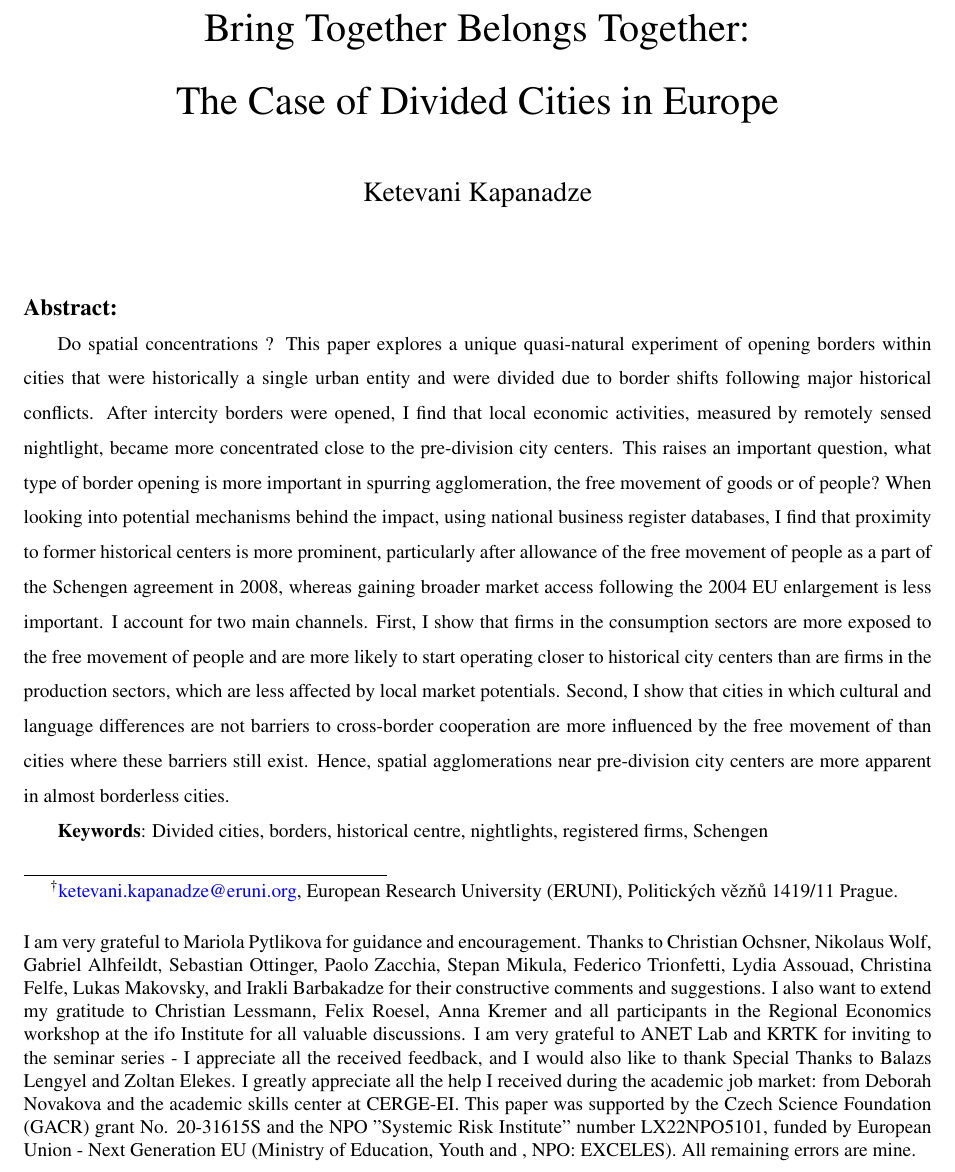
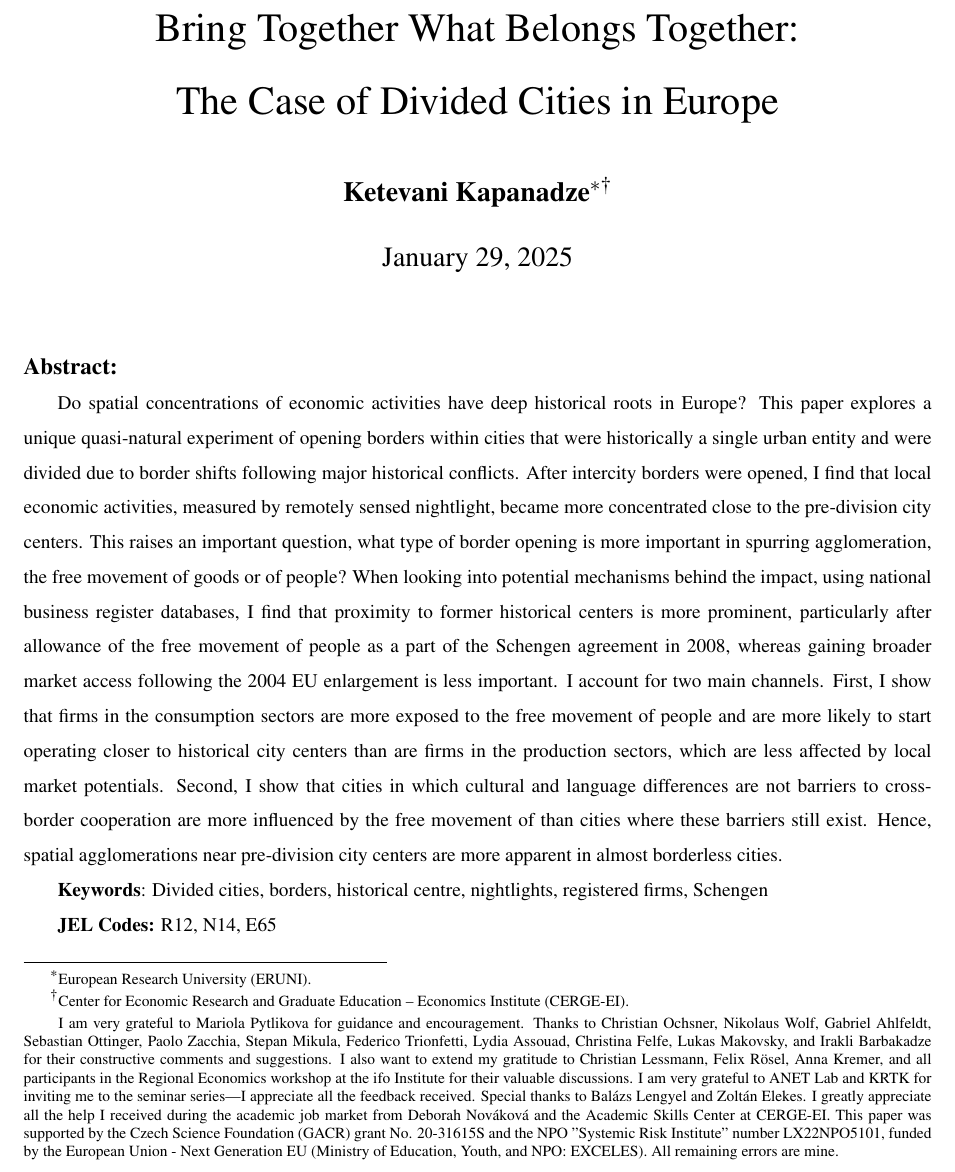
Before and after one commit to kketevani/Divided-Cities, a LaTeX paper (DividedCities_pp/paper.tex): part of page 1 of 35, cut so that both start at the same text. Compiled offline with pdfLaTeX.

Commit message:
Updates from Overleaf

```diff
--- a/DividedCities_pp/paper.tex
+++ b/DividedCities_pp/paper.tex
@@ -66,26 +66,31 @@
 
 \begin{document}
 
-\title{Bring Together  Belongs Together:\\
+\title{Bring Together What Belongs Together:\\
 The Case of Divided Cities in Europe}
-\author{Ketevani Kapanadze}
-\date{}  % Optional: Add a specific date
+\author{\textbf{Ketevani Kapanadze}$^{* \dagger}$}  % Superscripted footnote symbols
+\date{\today}  % Optional: Add a specific date
 \maketitle
 
-\renewcommand{\thefootnote}{\textdagger} % Change footnote marker to †
-\hypersetup{urlcolor=blue} % Ensure hyperlinks are blue
-\footnotetext{\textcolor{blue}{\footnotesize \href{ketevani.kapanadze@eruni.org}{ketevani.kapanadze@eruni.org}}, European Research University (ERUNI), Politických vězňů 1419/11 Prague.
-\vspace{0.5cm}
-\\I am very grateful to Mariola Pytlikova for guidance and encouragement. Thanks to Christian Ochsner, Nikolaus Wolf, Gabriel Alhfeildt, Sebastian Ottinger, Paolo Zacchia, Stepan Mikula, Federico Trionfetti, Lydia Assouad, Christina Felfe, Lukas Makovsky, and Irakli Barbakadze for their constructive comments and suggestions. I also want to extend my gratitude to Christian Lessmann, Felix Roesel, Anna Kremer and all participants in the Regional Economics workshop at the ifo Institute for all valuable discussions. I am very grateful to ANET Lab and KRTK for inviting to the seminar series - I  appreciate all the received feedback, and I would also like to thank Special Thanks to Balazs Lengyel and Zoltan Elekes.  I greatly appreciate all the help I received during the academic job market: from Deborah Novakova and the academic skills center at CERGE-EI. This paper was supported by the Czech Science Foundation (GACR) grant No. 20-31615S and the NPO "Systemic Risk Institute" number LX22NPO5101, funded by European Union - Next Generation EU (Ministry of Education, Youth and , NPO: EXCELES). All remaining errors are mine. }
+\renewcommand{\thefootnote}{\fnsymbol{footnote}} % Use symbols for footnotes
+\footnotetext[1]{\scriptsize European Research University (ERUNI).}
+\footnotetext[2]{\scriptsize Center for Economic Research and Graduate Education – Economics Institute (CERGE-EI).}
+
+
+
+
 \renewcommand{\thefootnote}{\arabic{footnote}} % Reset footnote marker to default for the rest of the document
+
 
 
 
 \begin{abstract}
 \footnotesize
-\par Do spatial concentrations  ? This paper explores a unique quasi-natural experiment of opening borders within cities that were historically a single urban entity and were divided due to border shifts following major historical conflicts. After intercity borders were opened, I find that local economic activities, measured by remotely sensed nightlight, became more concentrated close to the pre-division city centers. This raises an important question, what type of border opening is more important in spurring agglomeration, the free movement of goods or of people? When looking into potential mechanisms behind the impact, using national business register databases, I find that proximity to former historical centers is more prominent, particularly after allowance of the free movement of people as a part of the Schengen agreement in 2008, whereas gaining broader market access following the 2004 EU enlargement is less important. I account for two main channels. First, I show that firms in the consumption sectors are more exposed to the free movement of people and are more likely to start operating closer to historical city centers than are firms in the production sectors, which are less affected by local market potentials. Second, I show that cities in which cultural and language differences are not barriers to cross-border cooperation are more influenced by the free movement of than cities where these barriers still exist. Hence, spatial agglomerations near pre-division city centers are more apparent in almost borderless cities.
+\par Do spatial concentrations of economic activities have deep historical roots in Europe?  This paper explores a unique quasi-natural experiment of opening borders within cities that were historically a single urban entity and were divided due to border shifts following major historical conflicts. After intercity borders were opened, I find that local economic activities, measured by remotely sensed nightlight, became more concentrated close to the pre-division city centers. This raises an important question, what type of border opening is more important in spurring agglomeration, the free movement of goods or of people? When looking into potential mechanisms behind the impact, using national business register databases, I find that proximity to former historical centers is more prominent, particularly after allowance of the free movement of people as a part of the Schengen agreement in 2008, whereas gaining broader market access following the 2004 EU enlargement is less important. I account for two main channels. First, I show that firms in the consumption sectors are more exposed to the free movement of people and are more likely to start operating closer to historical city centers than are firms in the production sectors, which are less affected by local market potentials. Second, I show that cities in which cultural and language differences are not barriers to cross-border cooperation are more influenced by the free movement of than cities where these barriers still exist. Hence, spatial agglomerations near pre-division city centers are more apparent in almost borderless cities. \renewcommand{\thefootnote}{} % Remove footnote numbering
+\footnotetext{\scriptsize I am very grateful to Mariola Pytlikova for guidance and encouragement. Thanks to Christian Ochsner, Nikolaus Wolf, Gabriel Ahlfeldt, Sebastian Ottinger, Paolo Zacchia, Stepan Mikula, Federico Trionfetti, Lydia Assouad, Christina Felfe, Lukas Makovsky, and Irakli Barbakadze for their constructive comments and suggestions. I also want to extend my gratitude to Christian Lessmann, Felix Rösel, Anna Kremer, and all participants in the Regional Economics workshop at the ifo Institute for their valuable discussions. I am very grateful to ANET Lab and KRTK for inviting me to the seminar series—I appreciate all the feedback received. Special thanks to Balázs Lengyel and Zoltán Elekes. I greatly appreciate all the help I received during the academic job market from Deborah Nováková and the Academic Skills Center at CERGE-EI. This paper was supported by the Czech Science Foundation (GACR) grant No. 20-31615S and the NPO "Systemic Risk Institute" number LX22NPO5101, funded by the European Union - Next Generation EU (Ministry of Education, Youth, and NPO: EXCELES). All remaining errors are mine.
+}
 \par \textbf{Keywords}: Divided cities, borders, historical centre, nightlights, registered firms, Schengen
-%\par  \textbf{JEL Codes:}  R12, N14, E65
+\par  \textbf{JEL Codes:}  R12, N14, E65
 \end{abstract}
 
 \newpage
```
